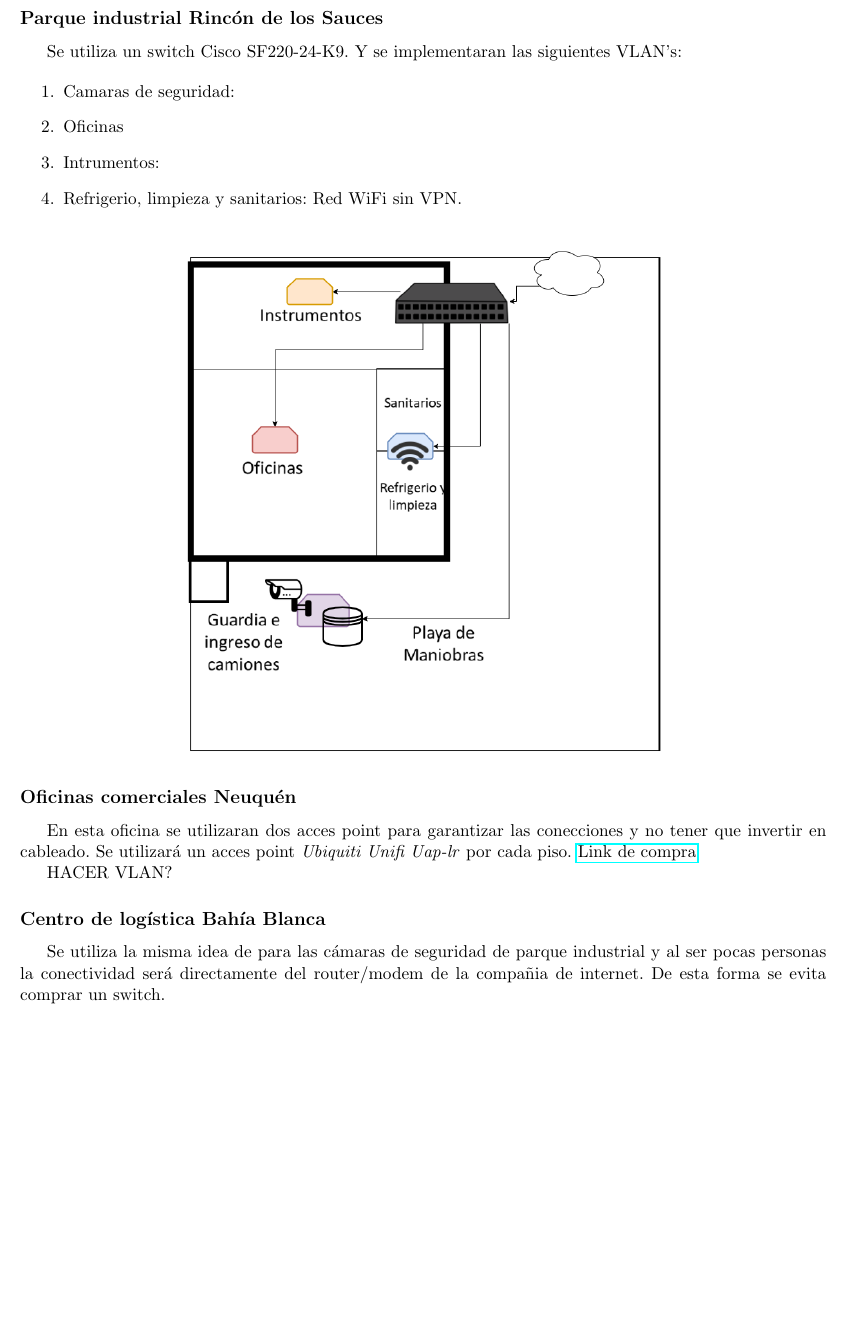
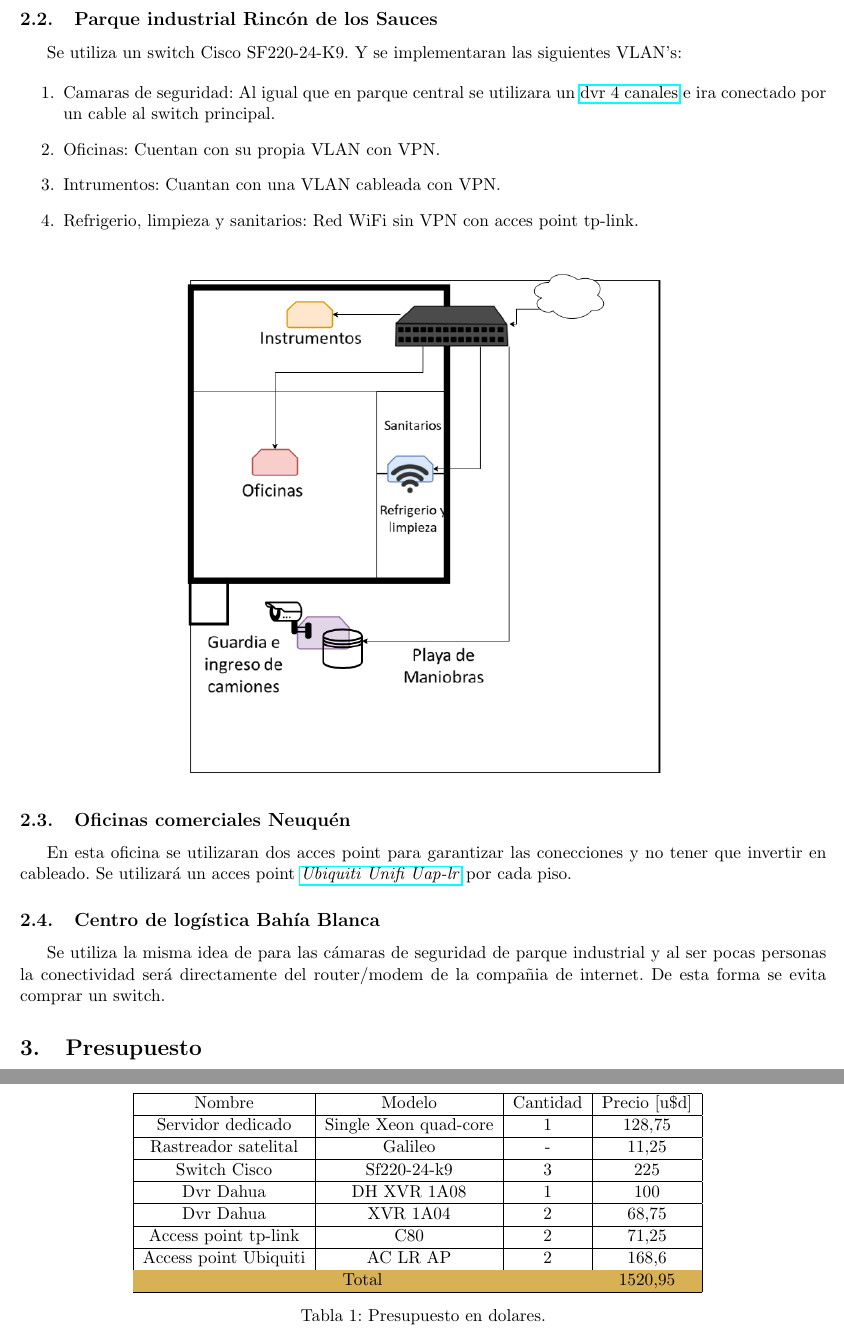
Before and after one commit to Comunicaciones-Digitales/Tubbing-S.A---Comunicaciones-digitales, a LaTeX document (grupo_7.tex, which reads tables/table-presupuesto.tex): part of page 3 of 3 before the commit and two parts of pages 3 and 4 of 4 after it, the two joined at a grey line, cut so that both start at the same text, the shorter picture padded with empty space. Compiled offline with pdfLaTeX.

Commit message:
Se armo el presupuesto del proyecto

```diff
--- a/grupo_7.tex
+++ b/grupo_7.tex
@@ -6,11 +6,13 @@
 \usepackage{amssymb}
 \usepackage{graphicx}
 
+\usepackage{color, colortbl}
 
 \usepackage{hyperref}
 \usepackage{float}
 \usepackage[a4paper,top=1.5cm,bottom=1.5cm,left=1.5cm,right=1.5cm,marginparwidth=1.75cm]{geometry}
 
+\definecolor{LightYellow}{RGB}{217, 177, 85}
 
 \title{Tubbing S.A \\ \small{Comunicaciones digitales} \\ \small{Universidad Nacional del Comahue} }
 \author{
@@ -92,15 +98,16 @@
         \end{figure}
 
 
-    \subsection*{Parque industrial Rincón de los Sauces}
+    \subsection{Parque industrial Rincón de los Sauces}
 
     Se utiliza un switch Cisco SF220-24-K9. Y se implementaran las siguientes VLAN's:
 
     \begin{enumerate}
-        \item Camaras de seguridad:
-        \item Oficinas
-        \item Intrumentos:
-        \item Refrigerio, limpieza y sanitarios: Red WiFi sin VPN.
+        \item Camaras de seguridad: Al igual que en parque central se utilizara un
+        \href{https://articulo.mercadolibre.com.ar/MLA-658974667-nvr-dvr-dahua-4-canales-penta-hdcvi-xvr-1a04-5-ch-5x1-qr-ps2-_JM#position=1&type=item&tracking_id=c1ba311d-e835-4420-9ba9-f01382834064}{dvr 4 canales} e ira conectado por un cable al switch principal.
+        \item Oficinas: Cuentan con su propia VLAN con VPN.
+        \item Intrumentos: Cuantan con una VLAN cableada con VPN.
+        \item Refrigerio, limpieza y sanitarios: Red WiFi sin VPN con acces point tp-link.
     \end{enumerate}
 
     \begin{figure}[H]
@@ -112,15 +119,23 @@
 
 
 
-    \subsection*{Oficinas comerciales Neuquén}
+    \subsection{Oficinas comerciales Neuquén}
 
-    En esta oficina se utilizaran dos acces point para garantizar las conecciones y no tener que invertir en cableado. Se utilizará un acces point \textit{Ubiquiti Unifi Uap-lr} por cada piso.
-    \href{https://www.mercadolibre.com.ar/access-point-interior-ubiquiti-networks-unifi-ac-lr-ap-uap-ac-lr-blanco-1-unidad/p/MLA7953376?pdp_filters=category:MLA1700#searchVariation=MLA7953376&position=1&type=product&tracking_id=933ff74a-93c5-4a58-9a31-9fe5a3c5746e}{Link de compra}
+    En esta oficina se utilizaran dos acces point para garantizar las conecciones y no tener que invertir en cableado. Se utilizará un acces point
+    \href{https://www.mercadolibre.com.ar/access-point-interior-ubiquiti-networks-unifi-ac-lr-ap-uap-ac-lr-blanco-1-unidad/p/MLA7953376?pdp_filters=category:MLA1700#searchVariation=MLA7953376&position=1&type=product&tracking_id=933ff74a-93c5-4a58-9a31-9fe5a3c5746e}{\textit{Ubiquiti Unifi Uap-lr}}
+    por cada piso.
 
-    HACER VLAN?
-
-    \subsection*{Centro de logística Bahía Blanca}
+    \subsection{Centro de logística Bahía Blanca}
     Se utiliza la misma idea de para las cámaras de seguridad de parque industrial y al ser pocas personas la conectividad será directamente del router/modem
     de la compañia de internet. De esta forma se evita comprar un switch.
 
+
+    \section{Presupuesto}
+
+    \begin{table}
+        \centering
+        \input{tables/table-presupuesto.tex}
+        \caption{Presupuesto en dolares.}
+    \end{table}
+
     \end{document}
--- /dev/null
+++ b/tables/table-presupuesto.tex
@@ -0,0 +1,15 @@
+\begin{tabular}{|c|c|c|c|}
+    \hline Nombre & Modelo & Cantidad & Precio [u$\$$d] \\
+    \hline Servidor dedicado & Single Xeon quad-core & 1 & $128.75$ \\
+    \hline Rastreador satelital & Galileo & - & $11.25$ \\
+    \hline Switch Cisco & Sf220-24-k9 & 3 & $225$ \\
+    \hline Dvr Dahua & DH XVR 1A08 & 1 & $100$ \\
+    \hline Dvr Dahua & XVR 1A04 & 2 & $68.75$ \\
+    \hline Access point tp-link & C80 & 2 & $71.25$ \\
+    \hline Access point Ubiquiti & AC LR AP & 2 & $168.6$\\
+
+    \rowcolor{LightYellow}
+    \hline \multicolumn{3}{|c|}{Total} & $1520.95$\\
+    \hline
+
+\end{tabular}
```
Also changed, not shown: grupo_7.tex (14 more changed lines).
